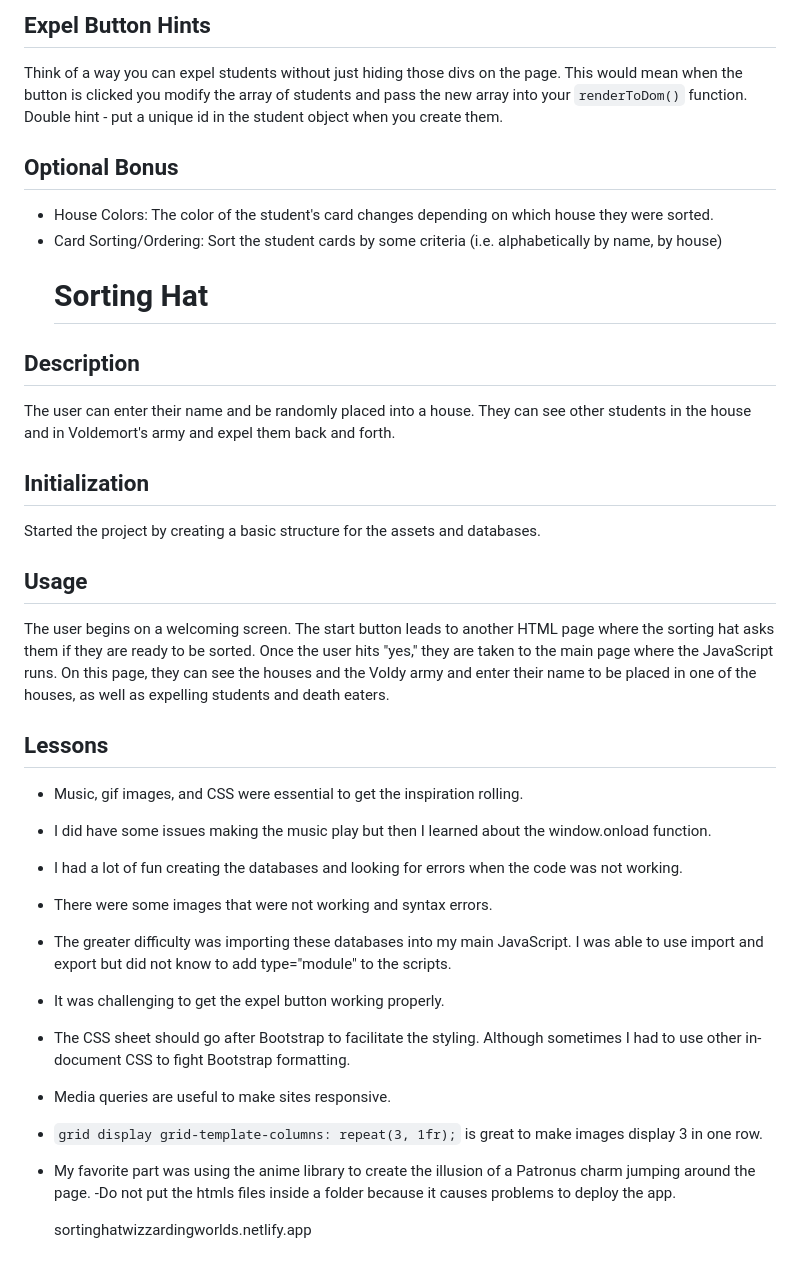
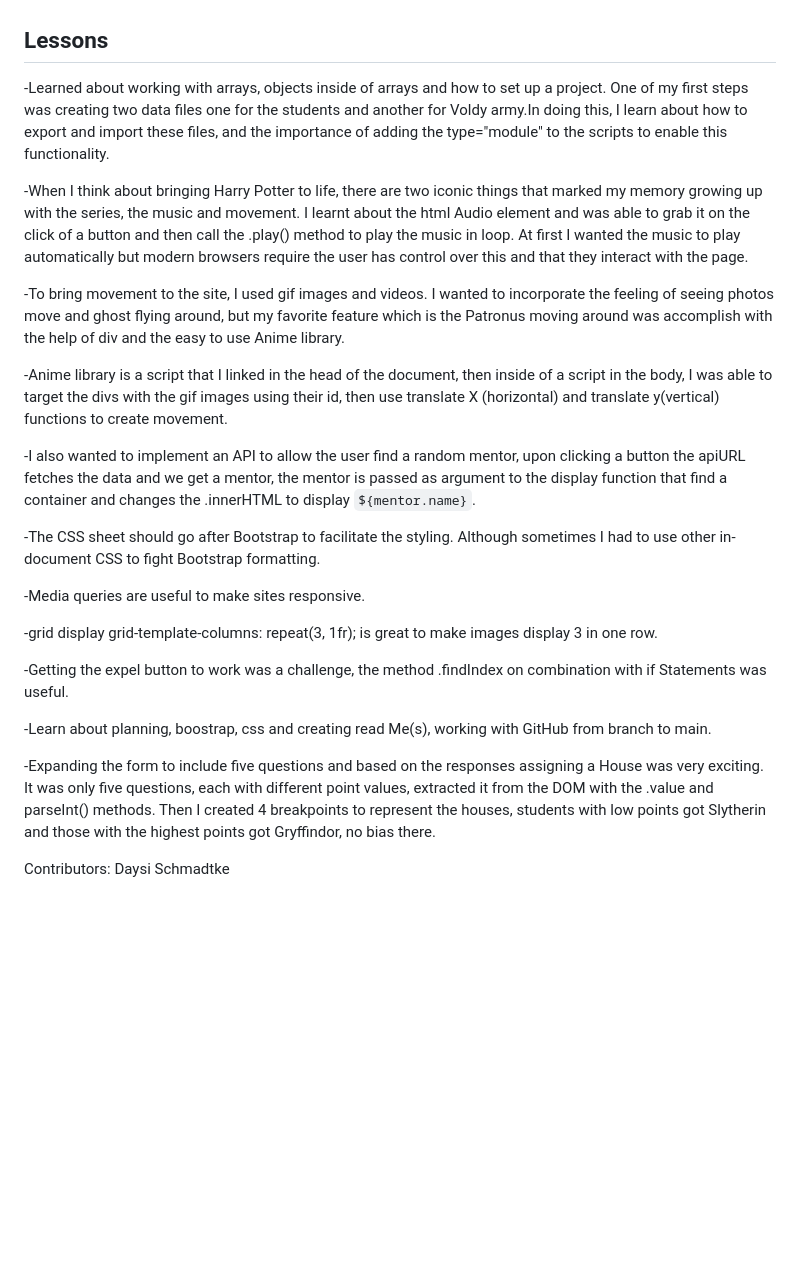
Before and after one commit to daysiSchmadtke/INDIVIDUAL-PROJECT-sorting-hat, a Markdown page: README.md, the part around one of its changes. Rendered like a GitHub page; blank space fills up the shorter version.

```diff
--- a/README.md
+++ b/README.md
@@ -50,32 +21,29 @@ Once you have completed all the technical requirments, you should complete the f
 
-## Expel Button Hints
-Think of a way you can expel students without just hiding those divs on the page. This would mean when the button is clicked you modify the array of students and pass the new array into your `renderToDom()` function.  Double hint - put a unique id in the student object when you create them.
-
-## Optional Bonus
-- House Colors: The color of the student's card changes depending on which house they were sorted.
-- Card Sorting/Ordering: Sort the student cards by some criteria (i.e. alphabetically by name, by house)
-  # Sorting Hat
-
-## Description
-The user can enter their name and be randomly placed into a house. They can see other students in the house and in Voldemort's army and expel them back and forth.
-
-## Initialization
-Started the project by creating a basic structure for the assets and databases.
-
-## Usage
-The user begins on a welcoming screen. The start button leads to another HTML page where the sorting hat asks them if they are ready to be sorted. Once the user hits "yes," they are taken to the main page where the JavaScript runs. On this page, they can see the houses and the Voldy army and enter their name to be placed in one of the houses, as well as expelling students and death eaters.
 
 ## Lessons
-- Music, gif images, and CSS were essential to get the inspiration rolling.
-- I did have some issues making the music play but then I learned about the window.onload function.
-- I had a lot of fun creating the databases and looking for errors when the code was not working.
-- There were some images that were not working and syntax errors.
-- The greater difficulty was importing these databases into my main JavaScript. I was able to use import and export but did not know to add type="module" to the scripts.
-- It was challenging to get the expel button working properly.
-- The CSS sheet should go after Bootstrap to facilitate the styling. Although sometimes I had to use other in-document CSS to fight Bootstrap formatting.
-- Media queries are useful to make sites responsive.
-- `grid display grid-template-columns: repeat(3, 1fr);` is great to make images display 3 in one row.
-- My favorite part was using the anime library to create the illusion of a Patronus charm jumping around the page.
-  -Do not put the htmls files inside a folder because it causes problems to deploy the app.
+-Learned about working with arrays, objects inside of arrays and how to set up a project. One of my first steps was creating two data files one for the students and another for Voldy army.In doing this, I learn about how to export and import these files, and the importance of adding the type="module" to the scripts to enable this functionality.
 
-  sortinghatwizzardingworlds.netlify.app
+-When I think about bringing Harry Potter to life, there are two iconic things that marked my memory growing up with the series, the music and movement. I learnt about the html Audio element and was able to grab it on the click of a button and then call the .play() method to play the music in loop. At first I wanted the music to play automatically but modern browsers require the user has control over this and that they interact with the page.
+
+-To bring movement to the site, I used gif images and videos. I wanted to incorporate the feeling of seeing photos move and ghost flying around, but my favorite feature which is the Patronus moving around was accomplish with the help of div and the easy to use Anime library.
+
+-Anime library is a script that I linked in the head of the document, then inside of a script in the body, I was able to target the divs with the gif images using their id, then use translate X (horizontal) and translate y(vertical) functions to create movement.
+
+-I also wanted to implement an API to allow the user find a random mentor, upon clicking a button the apiURL fetches the data and we get a mentor, the mentor is passed as argument to the display function that find a container and changes the .innerHTML to display `${mentor.name}`.
+
+-The CSS sheet should go after Bootstrap to facilitate the styling. Although sometimes I had to use other in-document CSS to fight Bootstrap formatting.
+
+-Media queries are useful to make sites responsive.
+
+-grid display grid-template-columns: repeat(3, 1fr); is great to make images display 3 in one row.
+
+-Getting the expel button to work was a challenge, the method .findIndex on combination with if Statements was useful.
+
+-Learn about planning, boostrap, css and creating read Me(s), working with GitHub from branch to main.
+
+-Expanding the form to include five questions and based on the responses assigning a House was very exciting. It was only five questions, each with different point values, extracted it from the DOM with the .value and parseInt() methods. Then I created 4 breakpoints to represent the houses, students with low points got Slytherin and those with the highest points got Gryffindor, no bias there.
+
+
+
+Contributors:
+Daysi Schmadtke
```
Also changed, not shown: other parts of README.md (+10 -39 lines).
